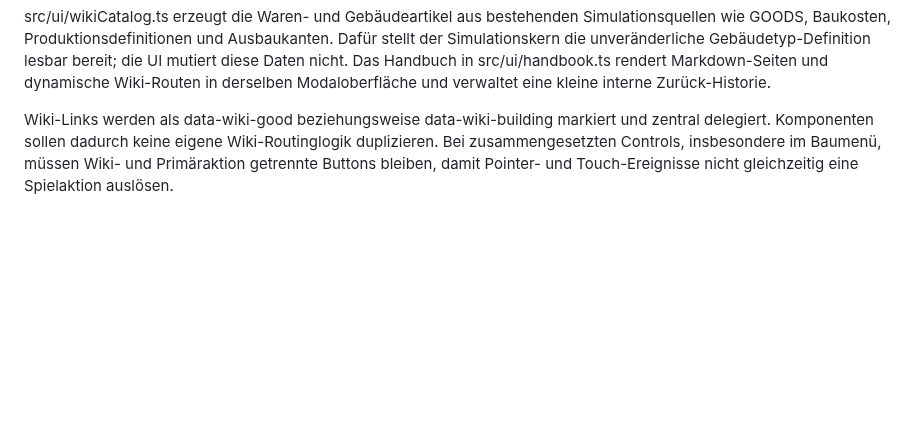
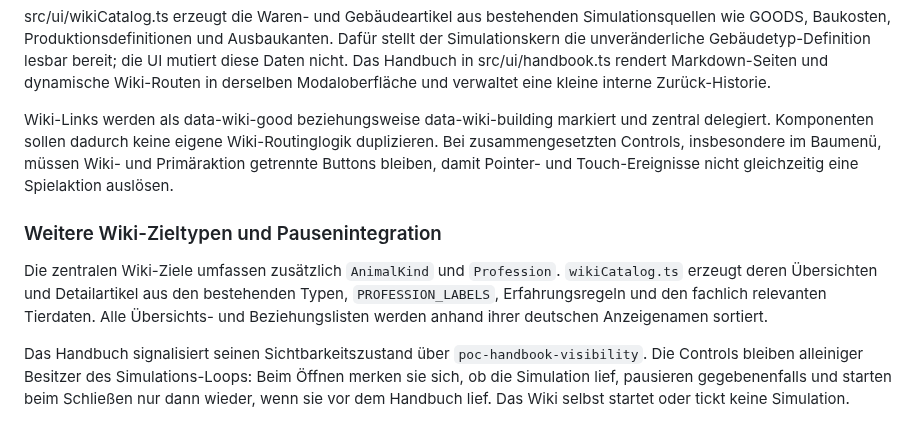
Before and after one commit to weidmanngabriel/civilizations-poc, a Markdown page: docs/architecture.md, the part around the change. Drawn GitHub-style; blank space fills up the shorter version.

Commit message:
Document wiki pause and new entity routes

```diff
--- a/docs/architecture.md
+++ b/docs/architecture.md
@@ -349,3 +349,10 @@ src/ui/wikiLinks.ts definiert die stabilen Wiki-Zieltypen und das zentrale Öffn
 src/ui/wikiCatalog.ts erzeugt die Waren- und Gebäudeartikel aus bestehenden Simulationsquellen wie GOODS, Baukosten, Produktionsdefinitionen und Ausbaukanten. Dafür stellt der Simulationskern die unveränderliche Gebäudetyp-Definition lesbar bereit; die UI mutiert diese Daten nicht. Das Handbuch in src/ui/handbook.ts rendert Markdown-Seiten und dynamische Wiki-Routen in derselben Modaloberfläche und verwaltet eine kleine interne Zurück-Historie.
 
 Wiki-Links werden als data-wiki-good beziehungsweise data-wiki-building markiert und zentral delegiert. Komponenten sollen dadurch keine eigene Wiki-Routinglogik duplizieren. Bei zusammengesetzten Controls, insbesondere im Baumenü, müssen Wiki- und Primäraktion getrennte Buttons bleiben, damit Pointer- und Touch-Ereignisse nicht gleichzeitig eine Spielaktion auslösen.
+
+
+### Weitere Wiki-Zieltypen und Pausenintegration
+
+Die zentralen Wiki-Ziele umfassen zusätzlich `AnimalKind` und `Profession`. `wikiCatalog.ts` erzeugt deren Übersichten und Detailartikel aus den bestehenden Typen, `PROFESSION_LABELS`, Erfahrungsregeln und den fachlich relevanten Tierdaten. Alle Übersichts- und Beziehungslisten werden anhand ihrer deutschen Anzeigenamen sortiert.
+
+Das Handbuch signalisiert seinen Sichtbarkeitszustand über `poc-handbook-visibility`. Die Controls bleiben alleiniger Besitzer des Simulations-Loops: Beim Öffnen merken sie sich, ob die Simulation lief, pausieren gegebenenfalls und starten beim Schließen nur dann wieder, wenn sie vor dem Handbuch lief. Das Wiki selbst startet oder tickt keine Simulation.
```
